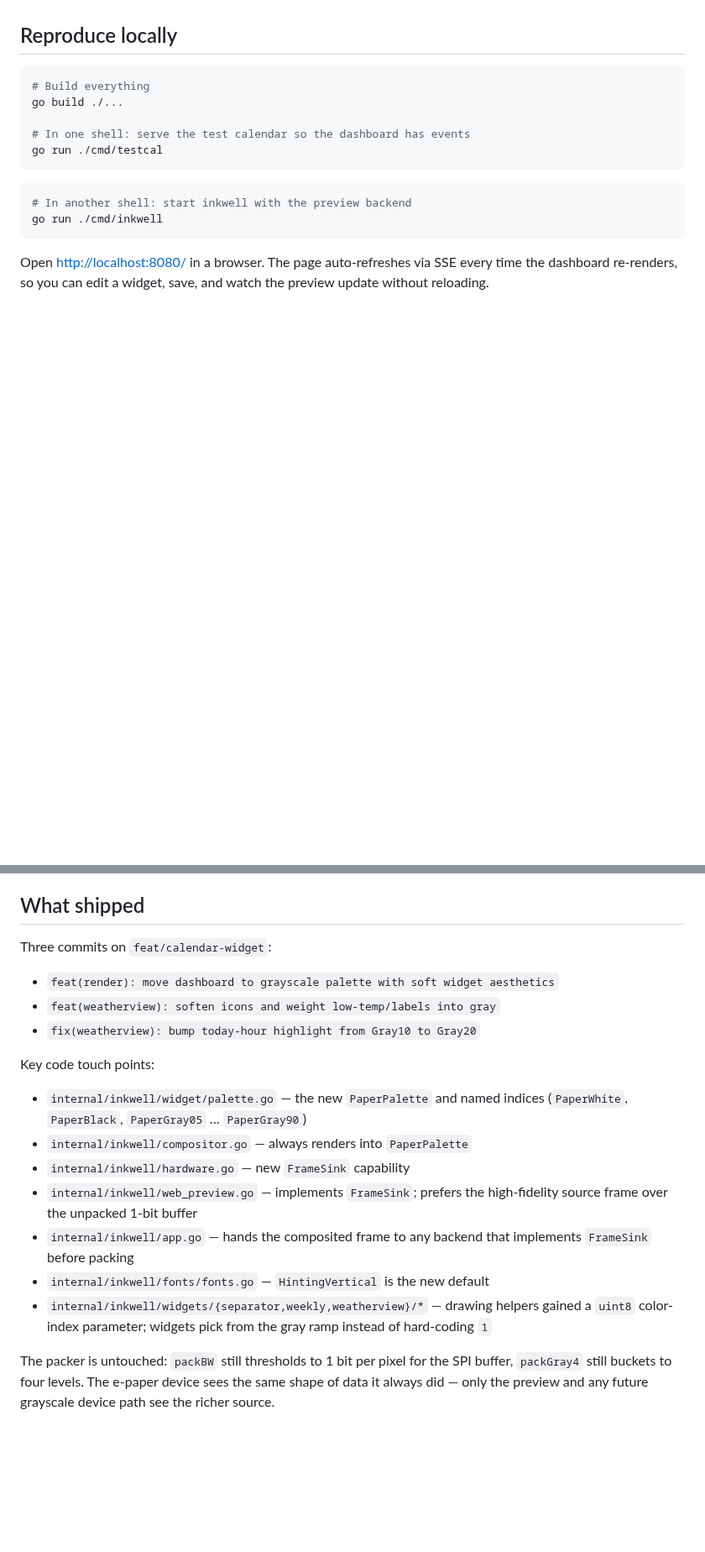
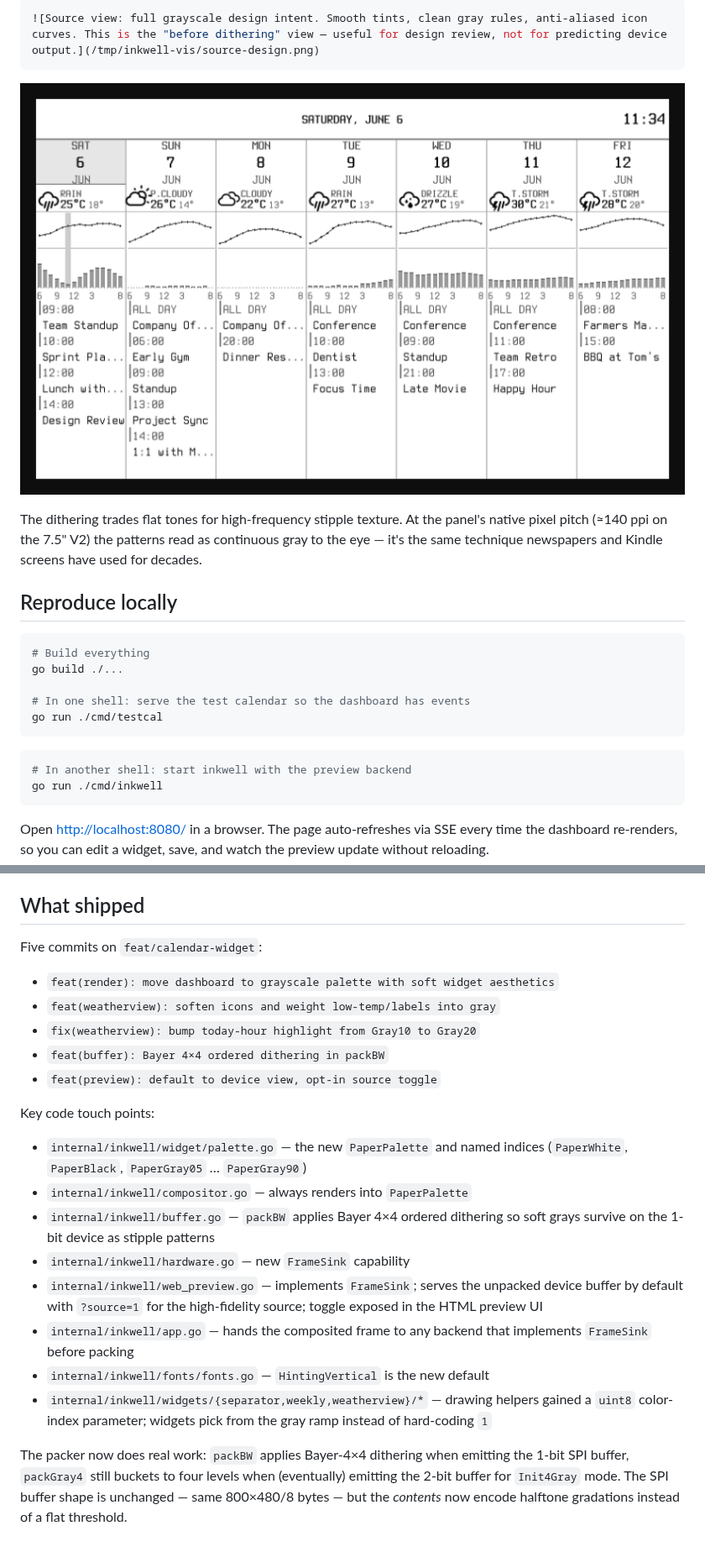
Before and after one commit to grantlucas/inkwell, a Markdown page: docs/demos/dashboard-grayscale-refresh.md, 2 parts joined by grey strips. Shown at 84% size. Drawn GitHub-style; pictures changed too: docs/demos/dashboard-grayscale-refresh/source-design.png (added); blank space fills up the shorter version.

````diff
--- a/docs/demos/dashboard-grayscale-refresh.md
+++ b/docs/demos/dashboard-grayscale-refresh.md
@@ -231,3 +274,13 @@ comes from — not from font weight or size, but from luminance.
+```bash {image}
+![Source view: full grayscale design intent. Smooth tints, clean gray rules, anti-aliased icon curves. This is the "before dithering" view — useful for design review, not for predicting device output.](/tmp/inkwell-vis/source-design.png)
+```
+
+![Source view: full grayscale design intent. Smooth tints, clean gray rules, anti-aliased icon curves. This is the "before dithering" view — useful for design review, not for predicting device output.](dashboard-grayscale-refresh/source-design.png)
+
+The dithering trades flat tones for high-frequency stipple texture.
+At the panel's native pixel pitch (≈140 ppi on the 7.5" V2) the
+patterns read as continuous gray to the eye — it's the same technique
+newspapers and Kindle screens have used for decades.
 
 ## Reproduce locally
 
@@ -250,20 +303,26 @@ save, and watch the preview update without reloading.
 
 ## What shipped
 
-Three commits on `feat/calendar-widget`:
+Five commits on `feat/calendar-widget`:
 
 - `feat(render): move dashboard to grayscale palette with soft widget aesthetics`
 - `feat(weatherview): soften icons and weight low-temp/labels into gray`
 - `fix(weatherview): bump today-hour highlight from Gray10 to Gray20`
+- `feat(buffer): Bayer 4×4 ordered dithering in packBW`
+- `feat(preview): default to device view, opt-in source toggle`
 
 Key code touch points:
 
 - `internal/inkwell/widget/palette.go` — the new `PaperPalette` and
   named indices (`PaperWhite`, `PaperBlack`, `PaperGray05` … `PaperGray90`)
 - `internal/inkwell/compositor.go` — always renders into `PaperPalette`
+- `internal/inkwell/buffer.go` — `packBW` applies Bayer 4×4 ordered
+  dithering so soft grays survive on the 1-bit device as stipple
+  patterns
 - `internal/inkwell/hardware.go` — new `FrameSink` capability
-- `internal/inkwell/web_preview.go` — implements `FrameSink`; prefers
-  the high-fidelity source frame over the unpacked 1-bit buffer
+- `internal/inkwell/web_preview.go` — implements `FrameSink`; serves
+  the unpacked device buffer by default with `?source=1` for the
+  high-fidelity source; toggle exposed in the HTML preview UI
 - `internal/inkwell/app.go` — hands the composited frame to any backend
   that implements `FrameSink` before packing
 - `internal/inkwell/fonts/fonts.go` — `HintingVertical` is the new default
@@ -271,7 +330,9 @@ Key code touch points:
   helpers gained a `uint8` color-index parameter; widgets pick from
   the gray ramp instead of hard-coding `1`
 
-The packer is untouched: `packBW` still thresholds to 1 bit per pixel
-for the SPI buffer, `packGray4` still buckets to four levels. The
-e-paper device sees the same shape of data it always did — only the
-preview and any future grayscale device path see the richer source.
+The packer now does real work: `packBW` applies Bayer-4×4 dithering
+when emitting the 1-bit SPI buffer, `packGray4` still buckets to four
+levels when (eventually) emitting the 2-bit buffer for `Init4Gray`
+mode. The SPI buffer shape is unchanged — same 800×480/8 bytes — but
+the *contents* now encode halftone gradations instead of a flat
+threshold.
````
Also changed, not shown: other parts of docs/demos/dashboard-grayscale-refresh.md (+45 -2 lines), docs/demos/dashboard-grayscale-refresh/dithered-device.png (added).
